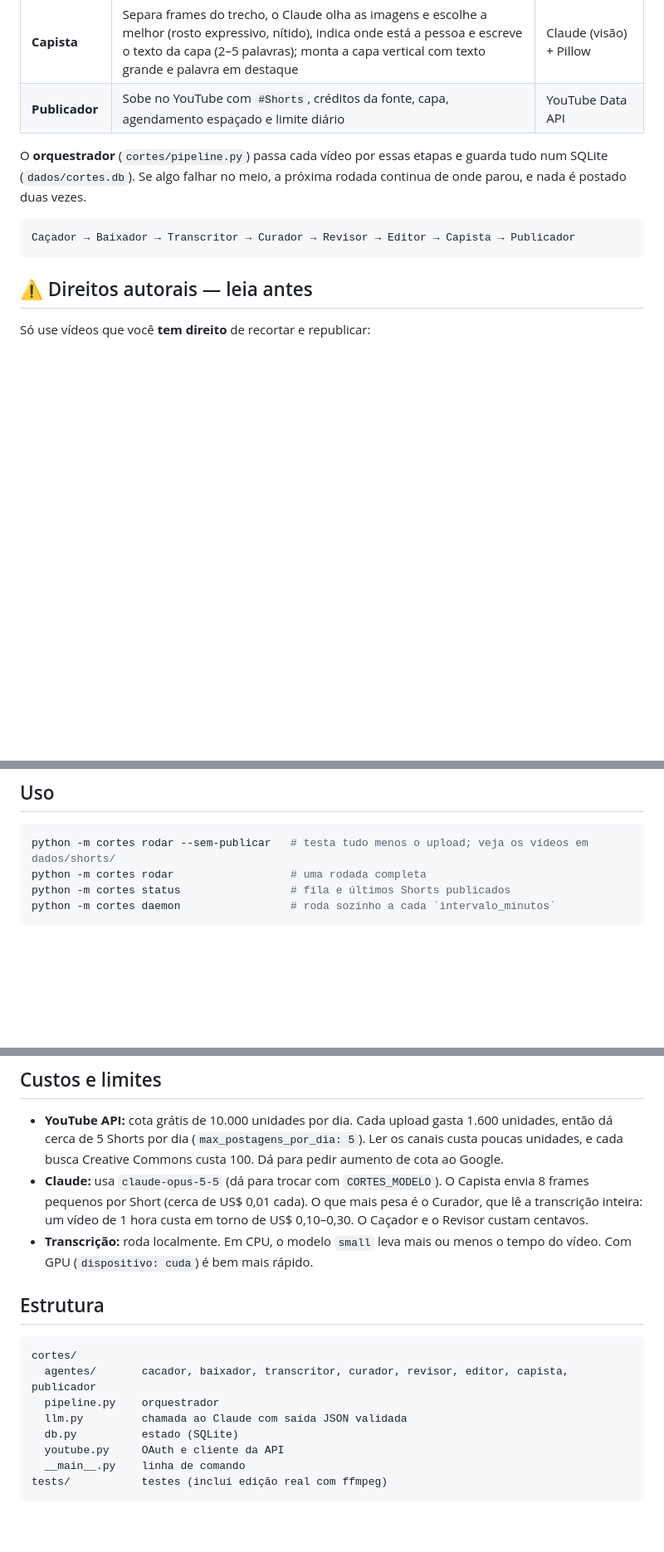
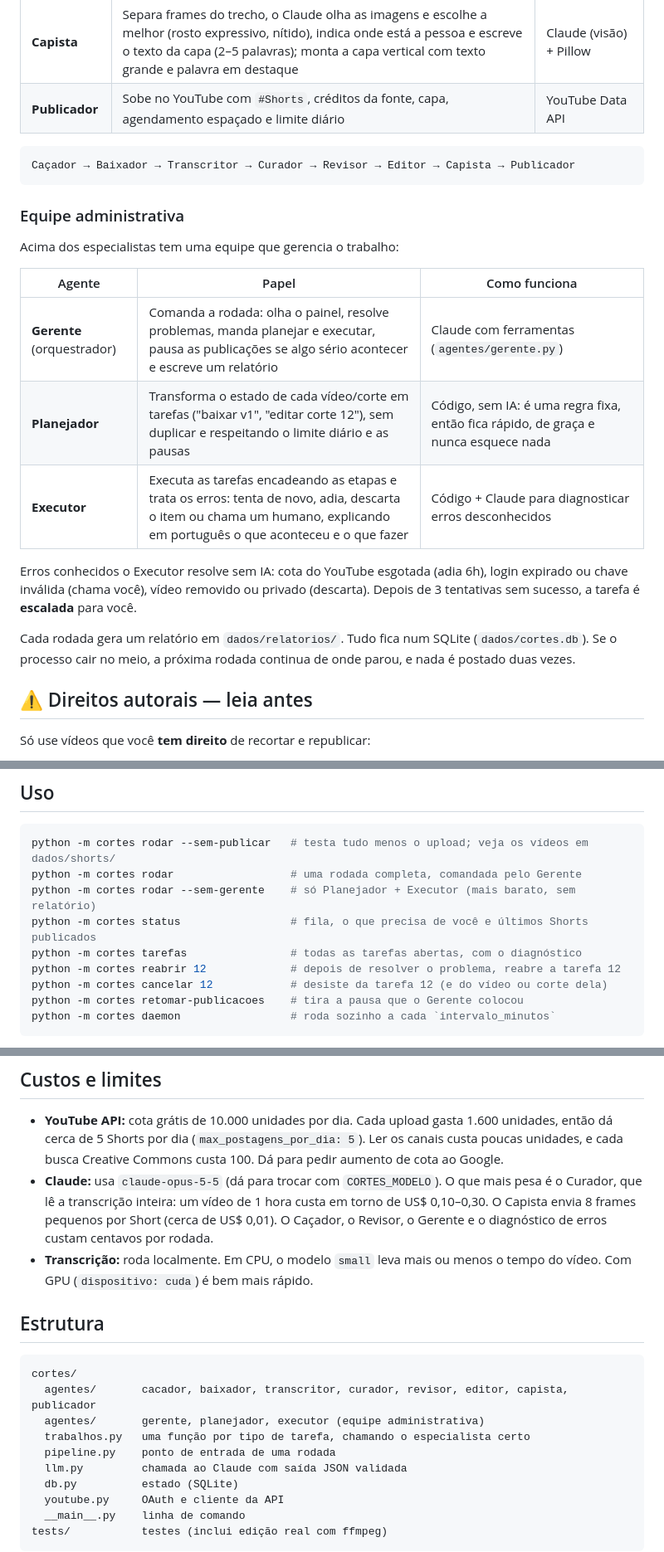
Before and after one commit to petroski1/dashdasias, a Markdown page: README.md, 3 parts joined by grey strips. Shown at 83% size. GitHub-like rendering; blank space fills up the shorter version.

Commit message:
README: documenta a equipe administrativa e os novos comandos
Co-Authored-By: Claude Opus 5.5 <noreply@anthropic.com>
Claude-Session: https://claude.ai/code/session_013YzKrqbttNg9gmFdtm9f9a

````diff
--- a/README.md
+++ b/README.md
@@ -16,13 +16,26 @@ edita em formato vertical com legendas e publica como Shorts.
 | **Capista** | Separa frames do trecho, o Claude olha as imagens e escolhe a melhor (rosto expressivo, nítido), indica onde está a pessoa e escreve o texto da capa (2–5 palavras); monta a capa vertical com texto grande e palavra em destaque | Claude (visão) + Pillow |
 | **Publicador** | Sobe no YouTube com `#Shorts`, créditos da fonte, capa, agendamento espaçado e limite diário | YouTube Data API |
 
-O **orquestrador** (`cortes/pipeline.py`) passa cada vídeo por essas etapas e guarda tudo num
-SQLite (`dados/cortes.db`). Se algo falhar no meio, a próxima rodada continua de onde parou, e
-nada é postado duas vezes.
-
 ```
 Caçador → Baixador → Transcritor → Curador → Revisor → Editor → Capista → Publicador
 ```
+
+### Equipe administrativa
+
+Acima dos especialistas tem uma equipe que gerencia o trabalho:
+
+| Agente | Papel | Como funciona |
+|---|---|---|
+| **Gerente** (orquestrador) | Comanda a rodada: olha o painel, resolve problemas, manda planejar e executar, pausa as publicações se algo sério acontecer e escreve um relatório | Claude com ferramentas (`agentes/gerente.py`) |
+| **Planejador** | Transforma o estado de cada vídeo/corte em tarefas ("baixar v1", "editar corte 12"), sem duplicar e respeitando o limite diário e as pausas | Código, sem IA: é uma regra fixa, então fica rápido, de graça e nunca esquece nada |
+| **Executor** | Executa as tarefas encadeando as etapas e trata os erros: tenta de novo, adia, descarta o item ou chama um humano, explicando em português o que aconteceu e o que fazer | Código + Claude para diagnosticar erros desconhecidos |
+
+Erros conhecidos o Executor resolve sem IA: cota do YouTube esgotada (adia 6h), login expirado ou
+chave inválida (chama você), vídeo removido ou privado (descarta). Depois de 3 tentativas sem
+sucesso, a tarefa é **escalada** para você.
+
+Cada rodada gera um relatório em `dados/relatorios/`. Tudo fica num SQLite (`dados/cortes.db`).
+Se o processo cair no meio, a próxima rodada continua de onde parou, e nada é postado duas vezes.
 
 ## ⚠️ Direitos autorais — leia antes
 
@@ -69,8 +82,13 @@ cp config.example.yaml config.yaml   # coloque os canais autorizados e ajuste os
 
 ```bash
 python -m cortes rodar --sem-publicar   # testa tudo menos o upload; veja os vídeos em dados/shorts/
-python -m cortes rodar                  # uma rodada completa
-python -m cortes status                 # fila e últimos Shorts publicados
+python -m cortes rodar                  # uma rodada completa, comandada pelo Gerente
+python -m cortes rodar --sem-gerente    # só Planejador + Executor (mais barato, sem relatório)
+python -m cortes status                 # fila, o que precisa de você e últimos Shorts publicados
+python -m cortes tarefas                # todas as tarefas abertas, com o diagnóstico
+python -m cortes reabrir 12             # depois de resolver o problema, reabre a tarefa 12
+python -m cortes cancelar 12            # desiste da tarefa 12 (e do vídeo ou corte dela)
+python -m cortes retomar-publicacoes    # tira a pausa que o Gerente colocou
 python -m cortes daemon                 # roda sozinho a cada `intervalo_minutos`
 ```
 
@@ -105,10 +123,10 @@ Ou use o cron, sem Docker: `0 */2 * * * cd /caminho/dashdasias && .venv/bin/pyth
 - **YouTube API:** cota grátis de 10.000 unidades por dia. Cada upload gasta 1.600 unidades, então dá
   cerca de 5 Shorts por dia (`max_postagens_por_dia: 5`). Ler os canais custa poucas unidades, e
   cada busca Creative Commons custa 100. Dá para pedir aumento de cota ao Google.
-- **Claude:** usa `claude-opus-5-5` (dá para trocar com `CORTES_MODELO`). O Capista envia 8 frames pequenos por Short (cerca de
-  US$ 0,01 cada). O que mais pesa é o
+- **Claude:** usa `claude-opus-5-5` (dá para trocar com `CORTES_MODELO`). O que mais pesa é o
   Curador, que lê a transcrição inteira: um vídeo de 1 hora custa em torno de US$ 0,10–0,30. O
-  Caçador e o Revisor custam centavos.
+  Capista envia 8 frames pequenos por Short (cerca de US$ 0,01). O Caçador, o Revisor, o Gerente e
+  o diagnóstico de erros custam centavos por rodada.
 - **Transcrição:** roda localmente. Em CPU, o modelo `small` leva mais ou menos o tempo do vídeo.
   Com GPU (`dispositivo: cuda`) é bem mais rápido.
 
@@ -117,7 +135,9 @@ Ou use o cron, sem Docker: `0 */2 * * * cd /caminho/dashdasias && .venv/bin/pyth
 ```
 cortes/
   agentes/       cacador, baixador, transcritor, curador, revisor, editor, capista, publicador
-  pipeline.py    orquestrador
+  agentes/       gerente, planejador, executor (equipe administrativa)
+  trabalhos.py   uma função por tipo de tarefa, chamando o especialista certo
+  pipeline.py    ponto de entrada de uma rodada
   llm.py         chamada ao Claude com saída JSON validada
   db.py          estado (SQLite)
   youtube.py     OAuth e cliente da API
````
